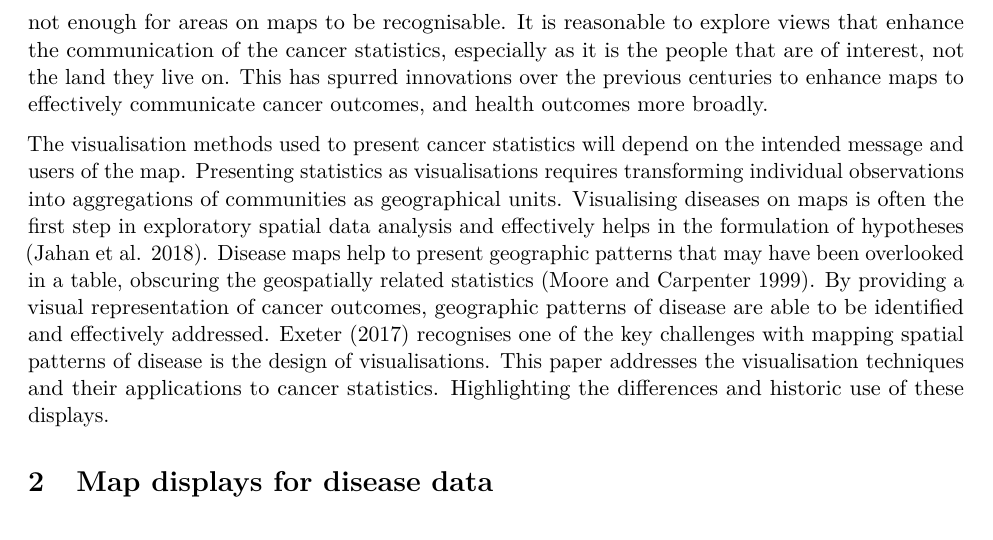
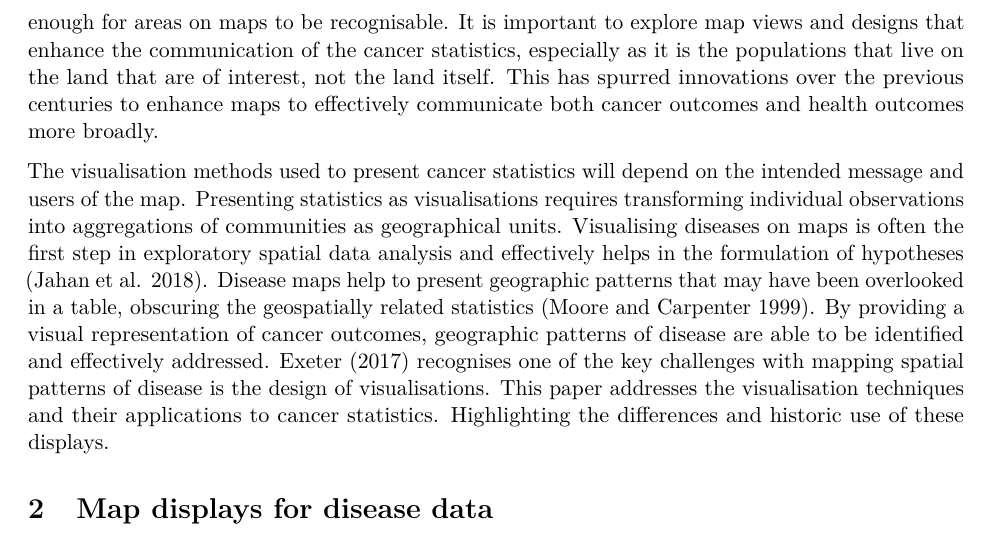
Before and after one commit to srkobakian/review, an R Markdown document (review_article.Rmd): part of page 2 of 14, cut so that both start at the same text. Rendered offline with R 4.5, knitr and Pandoc, then LaTeX, with nearby package versions; some code elsewhere in the file could not run offline.

Commit message:
edited one 2 words in the intro

```diff
--- a/review_article.Rmd
+++ b/review_article.Rmd
@@ -48,8 +48,8 @@ Cancer statistics directly represent and relate to the people living within geog
 Geospatial statistics have been presented on maps to communicate information to the general public for centuries as they utilise familiar geographic shapes.
 The mapping of diseases summarises spatial variations and can be considered a descriptive statistic of the relationship between a disease and the underlying geography [@SEMA].
 The distribution of the statistic must be visible, it is not enough for areas on maps to be recognisable.
-It is reasonable to explore views that enhance the communication of the cancer statistics, especially as it is the people that are of interest, not the land they live on.
-This has spurred innovations over the previous centuries to enhance maps to effectively communicate cancer outcomes, and health outcomes more broadly.
+It is important to explore map views and designs that enhance the communication of the cancer statistics, especially as it is the populations that live on the land that are of interest, not the land itself.
+This has spurred innovations over the previous centuries to enhance maps to effectively communicate both cancer outcomes and health outcomes more broadly.
 
 
 The visualisation methods used to present cancer statistics will depend on the intended message and users of the map.
```
